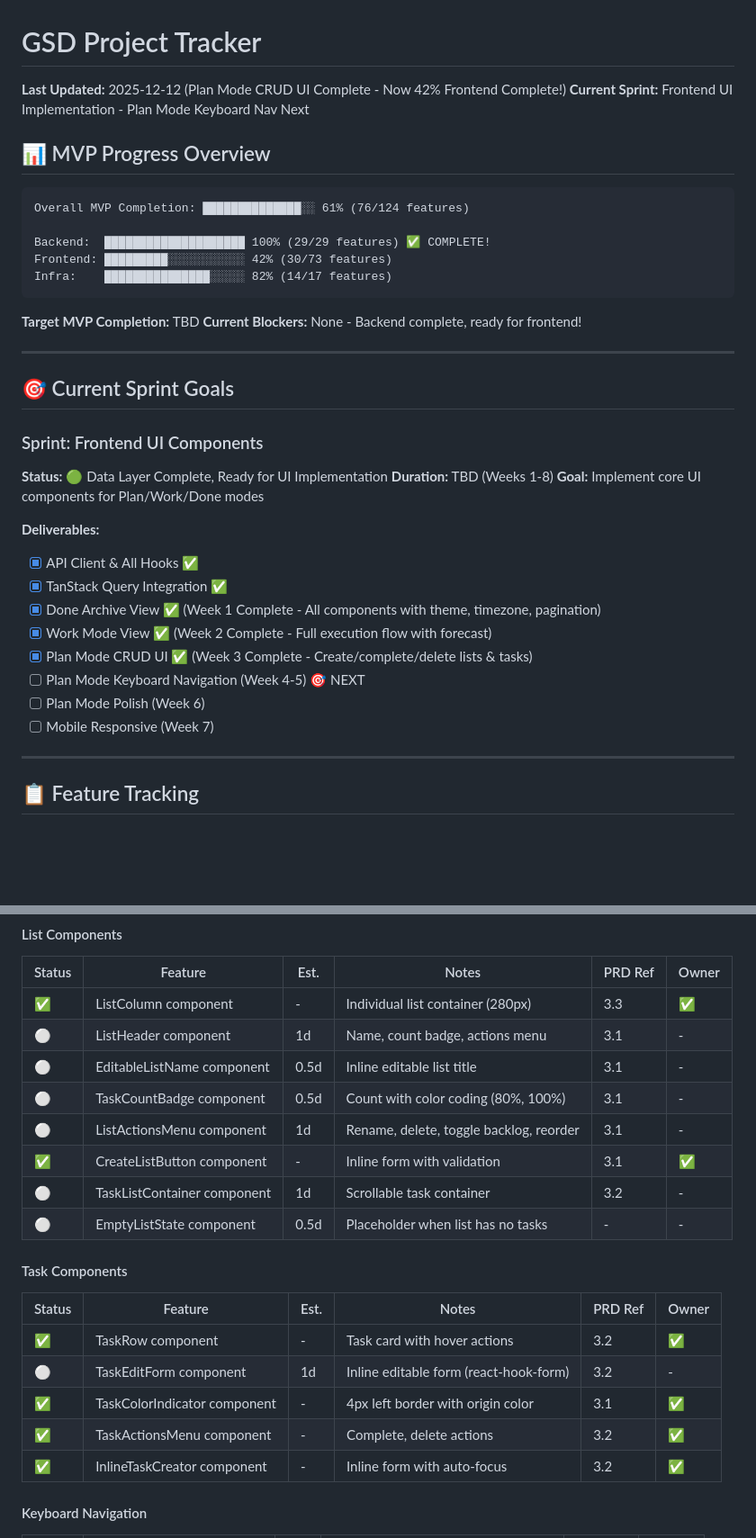
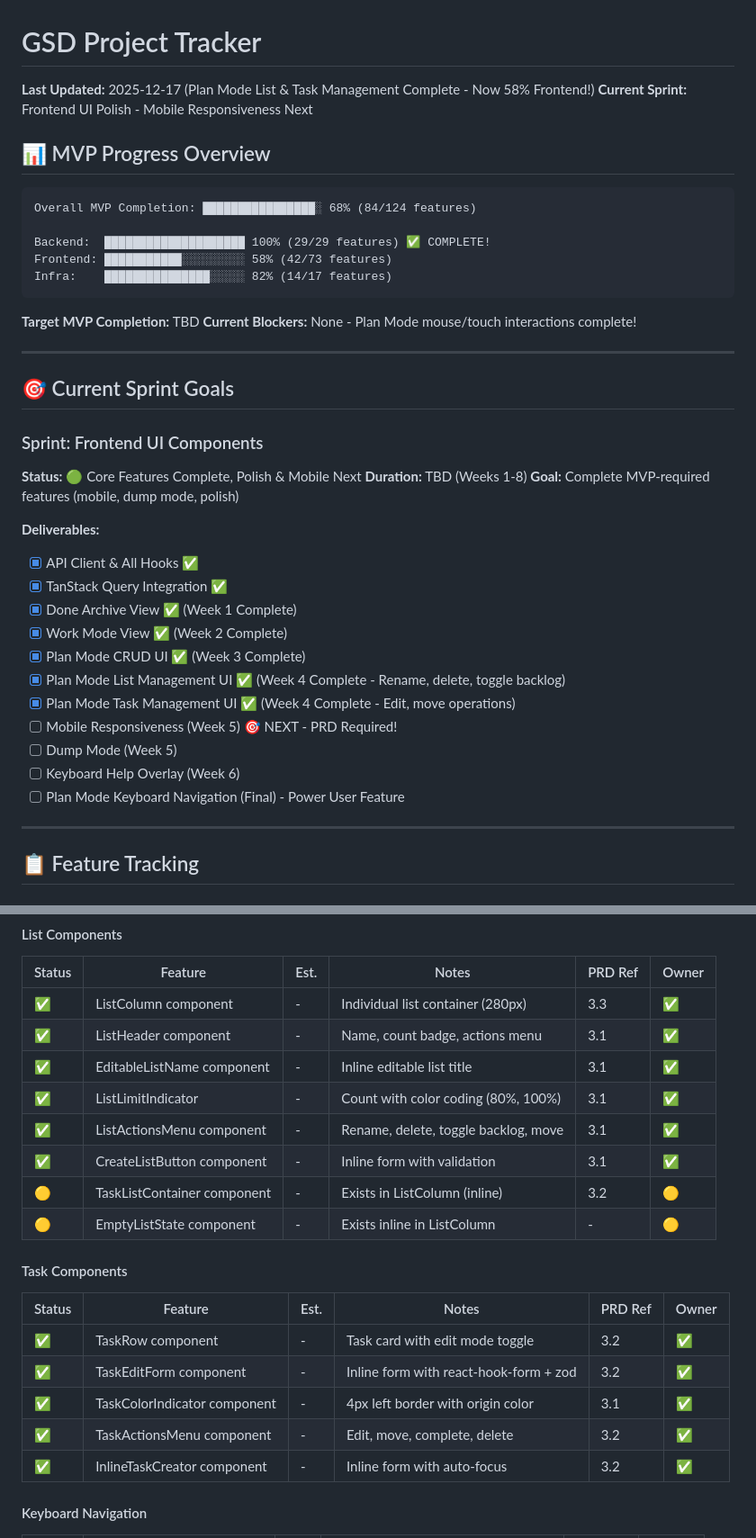
Before and after one commit to martenn/gsd, a Markdown page: .ai/project-tracker.md, 2 parts joined by grey strips. Shown: that part at 90% size. Rendered like a GitHub page; blank space fills up the shorter version.

Commit message:
docs: update project tracker - Plan Mode complete (58% frontend)
Update tracker to reflect completed work:
- Plan Mode List Management UI ✅
- Plan Mode Task Management UI ✅
- Frontend now 58% complete (42/73 features)
- Overall MVP 68% complete (84/124 features)

Completed features:
- ListHeader component with editable name, limit indicator, actions
- EditableListName with inline editing
- ListLimitIndicator with color coding (green/yellow/red)
- ListActionsMenu with rename/delete/toggle backlog
- TaskEditForm with react-hook-form + zod validation
- Enhanced TaskActionsMenu with edit/move/complete/delete
- TaskRow with edit mode toggle

Next priorities:
1. Mobile Responsiveness (PRD requirement)
2. Dump Mode (bulk task add)
3. Keyboard Help Overlay
4. Keyboard Navigation (final polish)

Updated sprint goals and progress bars to reflect current state.

````diff
--- a/.ai/project-tracker.md
+++ b/.ai/project-tracker.md
@@ -1,20 +1,20 @@
 # GSD Project Tracker
 
-**Last Updated:** 2025-12-12 (Plan Mode CRUD UI Complete - Now 42% Frontend Complete!)
-**Current Sprint:** Frontend UI Implementation - Plan Mode Keyboard Nav Next
+**Last Updated:** 2025-12-17 (Plan Mode List & Task Management Complete - Now 58% Frontend!)
+**Current Sprint:** Frontend UI Polish - Mobile Responsiveness Next
 
 ## 📊 MVP Progress Overview
 
 ```
-Overall MVP Completion: ██████████████░░ 61% (76/124 features)
+Overall MVP Completion: ████████████████░ 68% (84/124 features)
 
 Backend:  ████████████████████ 100% (29/29 features) ✅ COMPLETE!
-Frontend: █████████░░░░░░░░░░░ 42% (30/73 features)
+Frontend: ███████████░░░░░░░░░ 58% (42/73 features)
 Infra:    ███████████████░░░░░ 82% (14/17 features)
 ```
 
 **Target MVP Completion:** TBD
-**Current Blockers:** None - Backend complete, ready for frontend!
+**Current Blockers:** None - Plan Mode mouse/touch interactions complete!
 
 ---
 
@@ -22,20 +22,23 @@ Infra:    ███████████████░░░░░ 82% (14/1
 
 ### Sprint: Frontend UI Components
 
-**Status:** 🟢 Data Layer Complete, Ready for UI Implementation
+**Status:** 🟢 Core Features Complete, Polish & Mobile Next
 **Duration:** TBD (Weeks 1-8)
-**Goal:** Implement core UI components for Plan/Work/Done modes
+**Goal:** Complete MVP-required features (mobile, dump mode, polish)
 
 **Deliverables:**
 
 - [x] API Client & All Hooks ✅
 - [x] TanStack Query Integration ✅
-- [x] Done Archive View ✅ (Week 1 Complete - All components with theme, timezone, pagination)
-- [x] Work Mode View ✅ (Week 2 Complete - Full execution flow with forecast)
-- [x] Plan Mode CRUD UI ✅ (Week 3 Complete - Create/complete/delete lists & tasks)
-- [ ] Plan Mode Keyboard Navigation (Week 4-5) 🎯 NEXT
-- [ ] Plan Mode Polish (Week 6)
-- [ ] Mobile Responsive (Week 7)
+- [x] Done Archive View ✅ (Week 1 Complete)
+- [x] Work Mode View ✅ (Week 2 Complete)
+- [x] Plan Mode CRUD UI ✅ (Week 3 Complete)
+- [x] Plan Mode List Management UI ✅ (Week 4 Complete - Rename, delete, toggle backlog)
+- [x] Plan Mode Task Management UI ✅ (Week 4 Complete - Edit, move operations)
+- [ ] Mobile Responsiveness (Week 5) 🎯 NEXT - PRD Required!
+- [ ] Dump Mode (Week 5)
+- [ ] Keyboard Help Overlay (Week 6)
+- [ ] Plan Mode Keyboard Navigation (Final) - Power User Feature
 
 ---
 
@@ -348,22 +351,22 @@ Infra:    ███████████████░░░░░ 82% (14/1
 | Status | Feature                     | Est. | Notes                                   | PRD Ref | Owner |
 | ------ | --------------------------- | ---- | --------------------------------------- | ------- | ----- |
 | ✅     | ListColumn component        | -    | Individual list container (280px)       | 3.3     | ✅    |
-| ⚪     | ListHeader component        | 1d   | Name, count badge, actions menu         | 3.1     | -     |
-| ⚪     | EditableListName component  | 0.5d | Inline editable list title              | 3.1     | -     |
-| ⚪     | TaskCountBadge component    | 0.5d | Count with color coding (80%, 100%)     | 3.1     | -     |
-| ⚪     | ListActionsMenu component   | 1d   | Rename, delete, toggle backlog, reorder | 3.1     | -     |
+| ✅     | ListHeader component        | -    | Name, count badge, actions menu         | 3.1     | ✅    |
+| ✅     | EditableListName component  | -    | Inline editable list title              | 3.1     | ✅    |
+| ✅     | ListLimitIndicator          | -    | Count with color coding (80%, 100%)     | 3.1     | ✅    |
+| ✅     | ListActionsMenu component   | -    | Rename, delete, toggle backlog, move    | 3.1     | ✅    |
 | ✅     | CreateListButton component  | -    | Inline form with validation             | 3.1     | ✅    |
-| ⚪     | TaskListContainer component | 1d   | Scrollable task container               | 3.2     | -     |
-| ⚪     | EmptyListState component    | 0.5d | Placeholder when list has no tasks      | -       | -     |
+| 🟡     | TaskListContainer component | -    | Exists in ListColumn (inline)           | 3.2     | 🟡    |
+| 🟡     | EmptyListState component    | -    | Exists inline in ListColumn             | -       | 🟡    |
 
 #### Task Components
 
 | Status | Feature                      | Est. | Notes                                  | PRD Ref | Owner |
 | ------ | ---------------------------- | ---- | -------------------------------------- | ------- | ----- |
-| ✅     | TaskRow component            | -    | Task card with hover actions           | 3.2     | ✅    |
-| ⚪     | TaskEditForm component       | 1d   | Inline editable form (react-hook-form) | 3.2     | -     |
+| ✅     | TaskRow component            | -    | Task card with edit mode toggle        | 3.2     | ✅    |
+| ✅     | TaskEditForm component       | -    | Inline form with react-hook-form + zod | 3.2     | ✅    |
 | ✅     | TaskColorIndicator component | -    | 4px left border with origin color      | 3.1     | ✅    |
-| ✅     | TaskActionsMenu component    | -    | Complete, delete actions               | 3.2     | ✅    |
+| ✅     | TaskActionsMenu component    | -    | Edit, move, complete, delete           | 3.2     | ✅    |
 | ✅     | InlineTaskCreator component  | -    | Inline form with auto-focus            | 3.2     | ✅    |
 
 #### Keyboard Navigation
````
